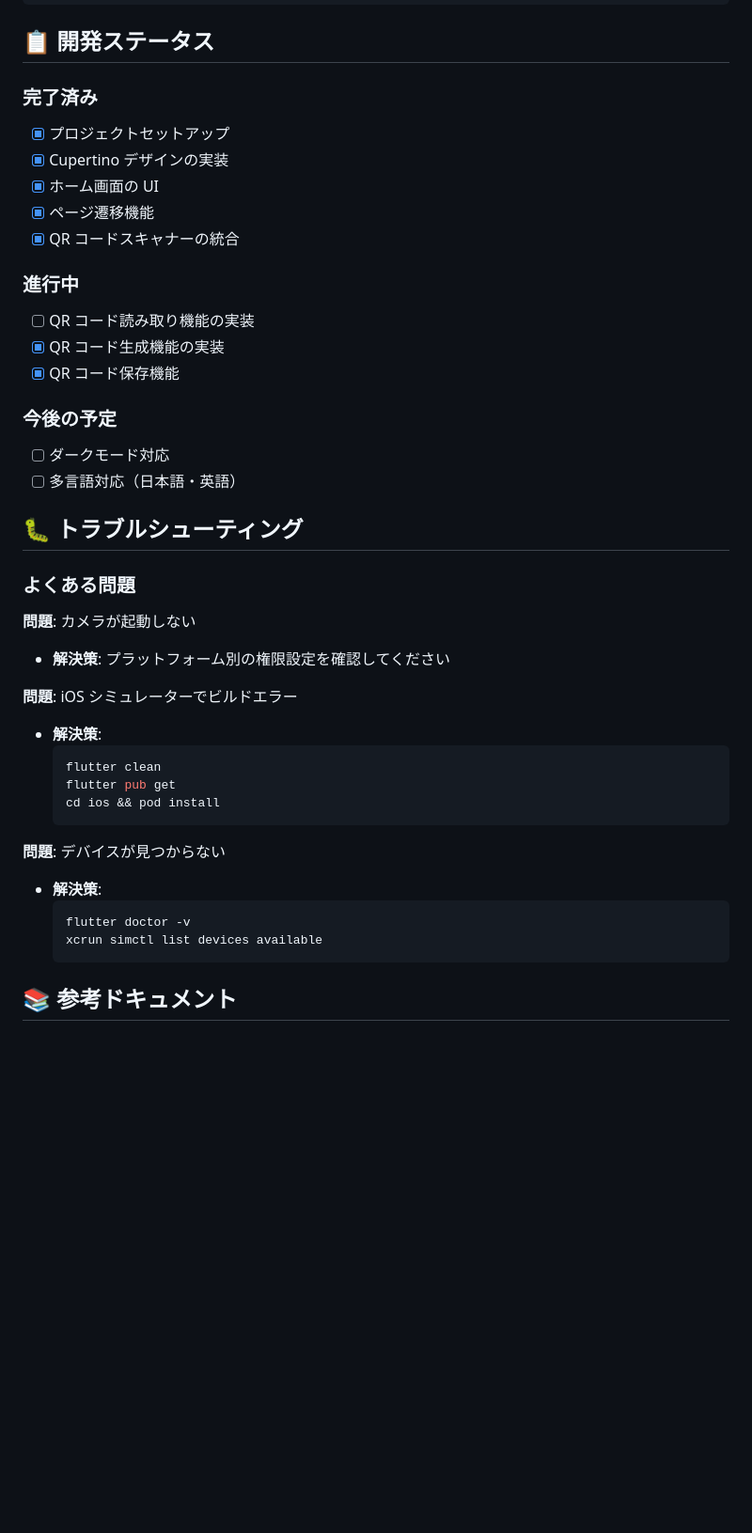
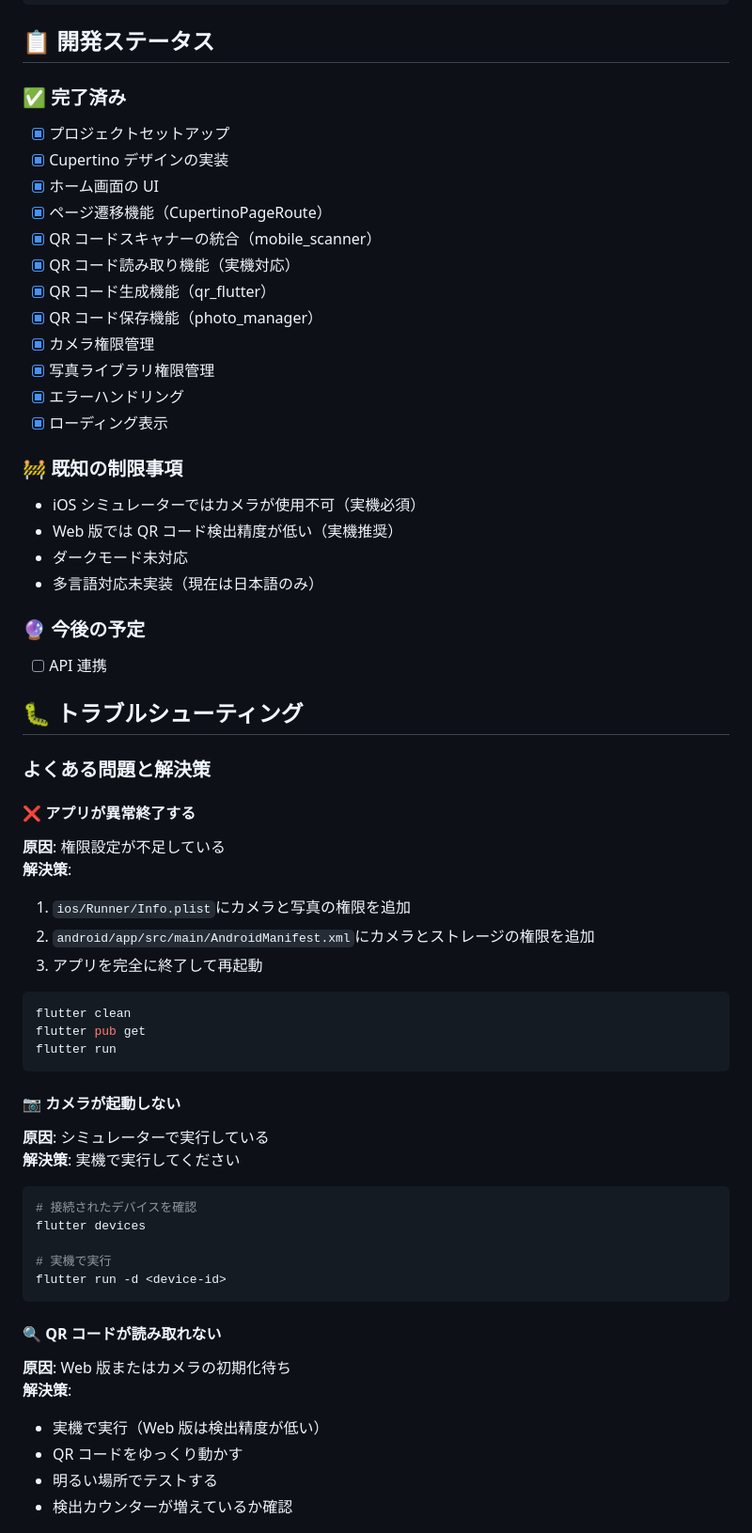
Before and after one commit to MasamuneMaeda/qrcode_reader, a Markdown page: README.md, the part around one of its changes. Shown at 94% size. Rendered like a GitHub page; blank space fills up the shorter version.

Commit message:
2026/1/13 Masamune Readme.mdの更新

````diff
--- a/README.md
+++ b/README.md
@@ -176,47 +228,71 @@ flutter build web --release
 
 ## 📋 開発ステータス
 
-### 完了済み
+### ✅ 完了済み
 
 - [x] プロジェクトセットアップ
 - [x] Cupertino デザインの実装
 - [x] ホーム画面の UI
-- [x] ページ遷移機能
-- [x] QR コードスキャナーの統合
+- [x] ページ遷移機能（CupertinoPageRoute）
+- [x] QR コードスキャナーの統合（mobile_scanner）
+- [x] QR コード読み取り機能（実機対応）
+- [x] QR コード生成機能（qr_flutter）
+- [x] QR コード保存機能（photo_manager）
+- [x] カメラ権限管理
+- [x] 写真ライブラリ権限管理
+- [x] エラーハンドリング
+- [x] ローディング表示
 
-### 進行中
+### 🚧 既知の制限事項
 
-- [ ] QR コード読み取り機能の実装
-- [x] QR コード生成機能の実装
-- [x] QR コード保存機能
-### 今後の予定
+- iOS シミュレーターではカメラが使用不可（実機必須）
+- Web 版では QR コード検出精度が低い（実機推奨）
+- ダークモード未対応
+- 多言語対応未実装（現在は日本語のみ）
 
-- [ ] ダークモード対応
-- [ ] 多言語対応（日本語・英語）
+### 🔮 今後の予定
+
+- [ ] API 連携
 
 ## 🐛 トラブルシューティング
 
-### よくある問題
+### よくある問題と解決策
 
-**問題**: カメラが起動しない
+#### ❌ アプリが異常終了する
 
-- **解決策**: プラットフォーム別の権限設定を確認してください
+**原因**: 権限設定が不足している
+**解決策**:
 
-**問題**: iOS シミュレーターでビルドエラー
+1. `ios/Runner/Info.plist`にカメラと写真の権限を追加
+2. `android/app/src/main/AndroidManifest.xml`にカメラとストレージの権限を追加
+3. アプリを完全に終了して再起動
 
-- **解決策**:
-  ```bash
-  flutter clean
-  flutter pub get
-  cd ios && pod install
-  ```
+```bash
+flutter clean
+flutter pub get
+flutter run
+```
 
-**問題**: デバイスが見つからない
+#### 📷 カメラが起動しない
 
-- **解決策**:
-  ```bash
-  flutter doctor -v
-  xcrun simctl list devices available
-  ```
+**原因**: シミュレーターで実行している
+**解決策**: 実機で実行してください
 
-## 📚 参考ドキュメント
+```bash
+# 接続されたデバイスを確認
+flutter devices
+
+# 実機で実行
+flutter run -d <device-id>
+```
+
+#### 🔍 QR コードが読み取れない
+
+**原因**: Web 版またはカメラの初期化待ち
+**解決策**:
+
+- 実機で実行（Web 版は検出精度が低い）
+- QR コードをゆっくり動かす
+- 明るい場所でテストする
+- 検出カウンターが増えているか確認
+
````
Also changed, not shown: other parts of README.md (+196 -64 lines).
